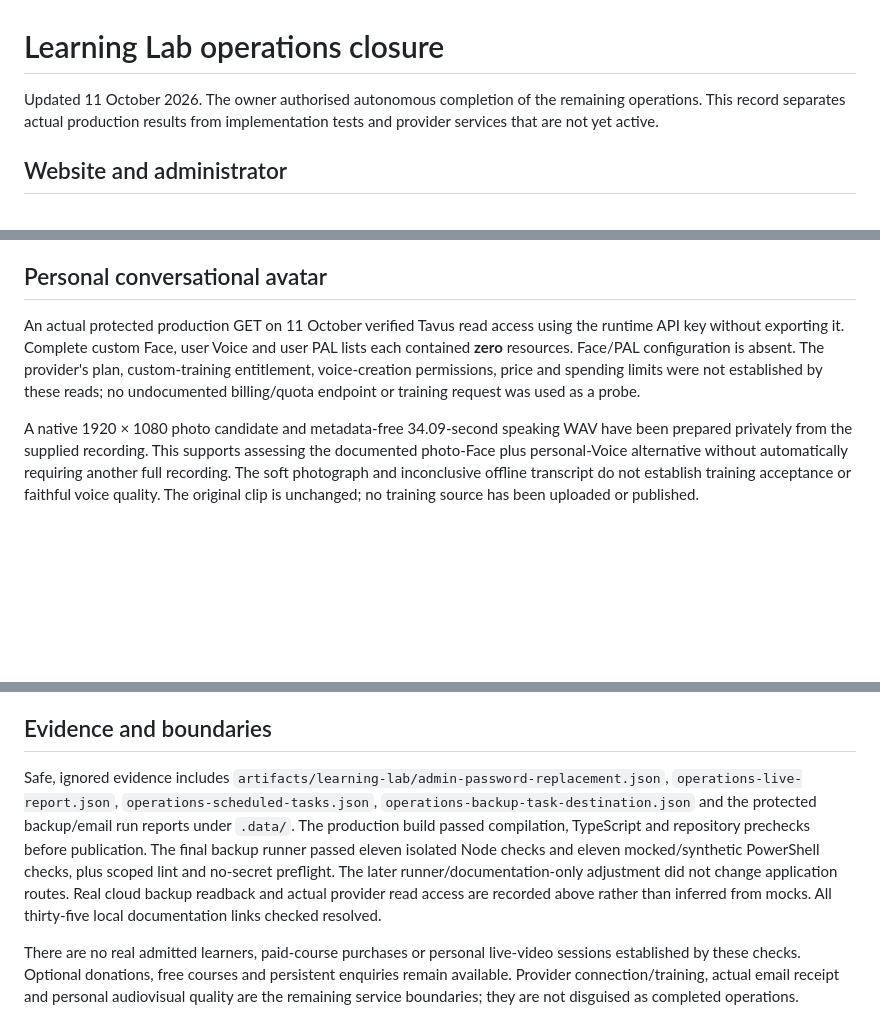
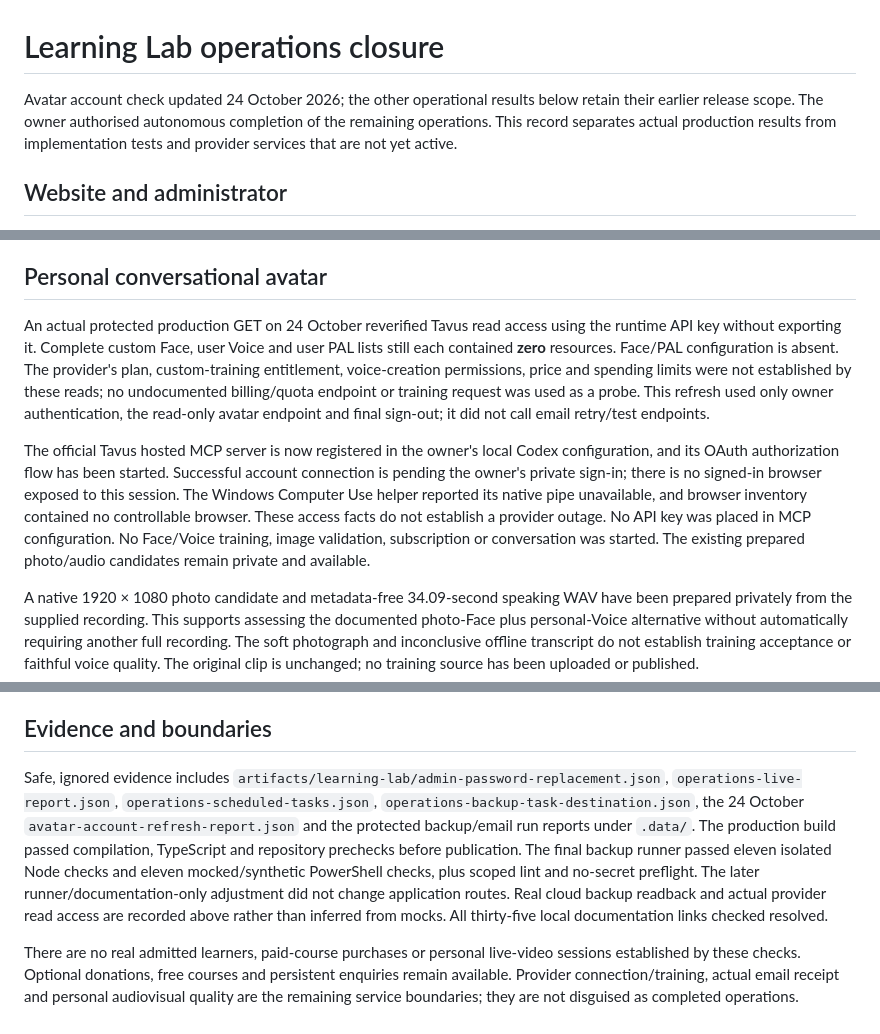
Before and after one commit to swapnilsahoo/swapnilsahoo-next, a Markdown page: docs/learning-lab/operations-closure.md, 3 parts joined by grey strips. Rendered like a GitHub page; blank space fills up the shorter version.

```diff
--- a/docs/learning-lab/operations-closure.md
+++ b/docs/learning-lab/operations-closure.md
@@ -1,6 +1,6 @@
 # Learning Lab operations closure
 
-Updated 11 October 2026. The owner authorised autonomous completion of the remaining operations. This record separates actual production results from implementation tests and provider services that are not yet active.
+Avatar account check updated 24 October 2026; the other operational results below retain their earlier release scope. The owner authorised autonomous completion of the remaining operations. This record separates actual production results from implementation tests and provider services that are not yet active.
 
 ## Website and administrator
 
@@ -32,7 +32,9 @@ No Resend account/key or verified sending domain is connected. The optional Rese
 
 ## Personal conversational avatar
 
-An actual protected production GET on 11 October verified Tavus read access using the runtime API key without exporting it. Complete custom Face, user Voice and user PAL lists each contained **zero** resources. Face/PAL configuration is absent. The provider's plan, custom-training entitlement, voice-creation permissions, price and spending limits were not established by these reads; no undocumented billing/quota endpoint or training request was used as a probe.
+An actual protected production GET on 24 October reverified Tavus read access using the runtime API key without exporting it. Complete custom Face, user Voice and user PAL lists still each contained **zero** resources. Face/PAL configuration is absent. The provider's plan, custom-training entitlement, voice-creation permissions, price and spending limits were not established by these reads; no undocumented billing/quota endpoint or training request was used as a probe. This refresh used only owner authentication, the read-only avatar endpoint and final sign-out; it did not call email retry/test endpoints.
+
+The official Tavus hosted MCP server is now registered in the owner's local Codex configuration, and its OAuth authorization flow has been started. Successful account connection is pending the owner's private sign-in; there is no signed-in browser exposed to this session. The Windows Computer Use helper reported its native pipe unavailable, and browser inventory contained no controllable browser. These access facts do not establish a provider outage. No API key was placed in MCP configuration. No Face/Voice training, image validation, subscription or conversation was started. The existing prepared photo/audio candidates remain private and available.
 
 A native 1920 × 1080 photo candidate and metadata-free 34.09-second speaking WAV have been prepared privately from the supplied recording. This supports assessing the documented photo-Face plus personal-Voice alternative without automatically requiring another full recording. The soft photograph and inconclusive offline transcript do not establish training acceptance or faithful voice quality. The original clip is unchanged; no training source has been uploaded or published.
 
@@ -42,6 +44,6 @@ Closing this part requires access to the owner's actual training entitlement/spe
 
 ## Evidence and boundaries
 
-Safe, ignored evidence includes `artifacts/learning-lab/admin-password-replacement.json`, `operations-live-report.json`, `operations-scheduled-tasks.json`, `operations-backup-task-destination.json` and the protected backup/email run reports under `.data/`. The production build passed compilation, TypeScript and repository prechecks before publication. The final backup runner passed eleven isolated Node checks and eleven mocked/synthetic PowerShell checks, plus scoped lint and no-secret preflight. The later runner/documentation-only adjustment did not change application routes. Real cloud backup readback and actual provider read access are recorded above rather than inferred from mocks. All thirty-five local documentation links checked resolved.
+Safe, ignored evidence includes `artifacts/learning-lab/admin-password-replacement.json`, `operations-live-report.json`, `operations-scheduled-tasks.json`, `operations-backup-task-destination.json`, the 24 October `avatar-account-refresh-report.json` and the protected backup/email run reports under `.data/`. The production build passed compilation, TypeScript and repository prechecks before publication. The final backup runner passed eleven isolated Node checks and eleven mocked/synthetic PowerShell checks, plus scoped lint and no-secret preflight. The later runner/documentation-only adjustment did not change application routes. Real cloud backup readback and actual provider read access are recorded above rather than inferred from mocks. All thirty-five local documentation links checked resolved.
 
 There are no real admitted learners, paid-course purchases or personal live-video sessions established by these checks. Optional donations, free courses and persistent enquiries remain available. Provider connection/training, actual email receipt and personal audiovisual quality are the remaining service boundaries; they are not disguised as completed operations.
```
Also changed, not shown: docs/digital-avatar-provider.md (+4 -2 lines), docs/digital-avatar-recording-brief.md (+8 -2 lines).
